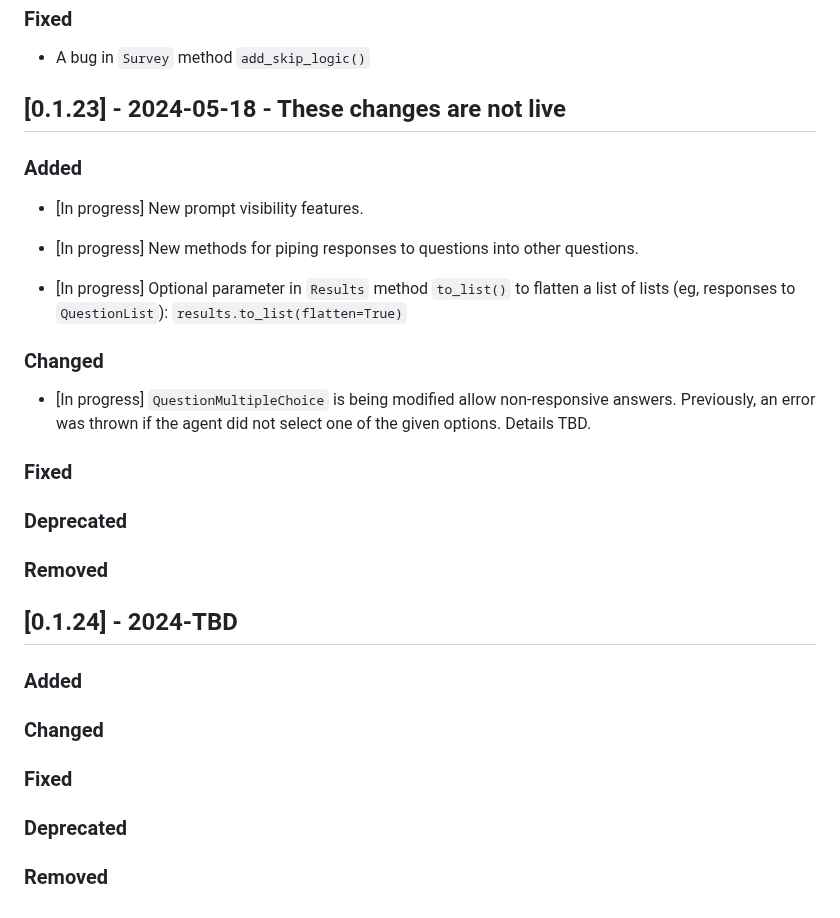
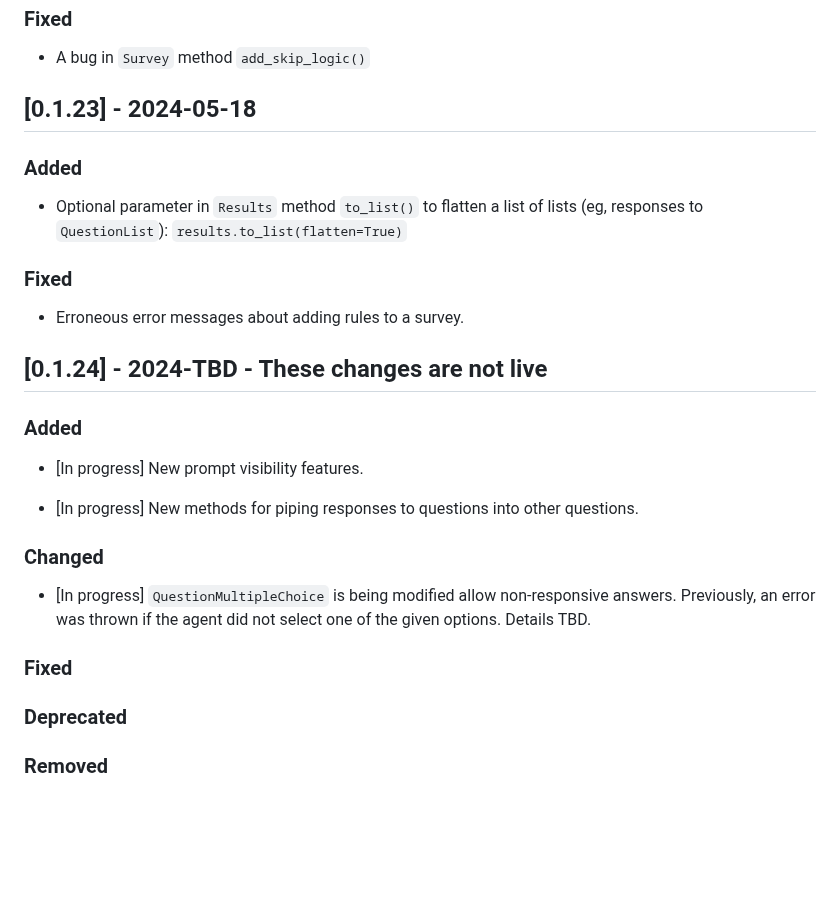
Before and after one commit to expectedparrot/edsl, a Markdown page: CHANGELOG.md, the part around the change. Drawn GitHub-style; blank space fills up the shorter version.

Commit message:
Updated changelog

```diff
--- a/CHANGELOG.md
+++ b/CHANGELOG.md
@@ -320,15 +320,24 @@ We modified exception messages. If your survey run generates exceptions, run `re
 - A bug in `Survey` method `add_skip_logic()`
 
 
-## [0.1.23] - 2024-05-18 - These changes are not live
+## [0.1.23] - 2024-05-18
+
+### Added
+
+- Optional parameter in `Results` method `to_list()` to flatten a list of lists (eg, responses to `QuestionList`): `results.to_list(flatten=True)`
+
+### Fixed
+
+- Erroneous error messages about adding rules to a survey.
+
+
+## [0.1.24] - 2024-TBD - These changes are not live
 
 ### Added
 
 - [In progress] New prompt visibility features.
 
 - [In progress] New methods for piping responses to questions into other questions.
-
-- [In progress] Optional parameter in `Results` method `to_list()` to flatten a list of lists (eg, responses to `QuestionList`): `results.to_list(flatten=True)`
 
 ### Changed
 
@@ -339,15 +348,3 @@ We modified exception messages. If your survey run generates exceptions, run `re
 ### Deprecated
 
 ### Removed
-
-## [0.1.24] - 2024-TBD
-
-### Added
-
-### Changed
-
-### Fixed
-
-### Deprecated
-
-### Removed
```
